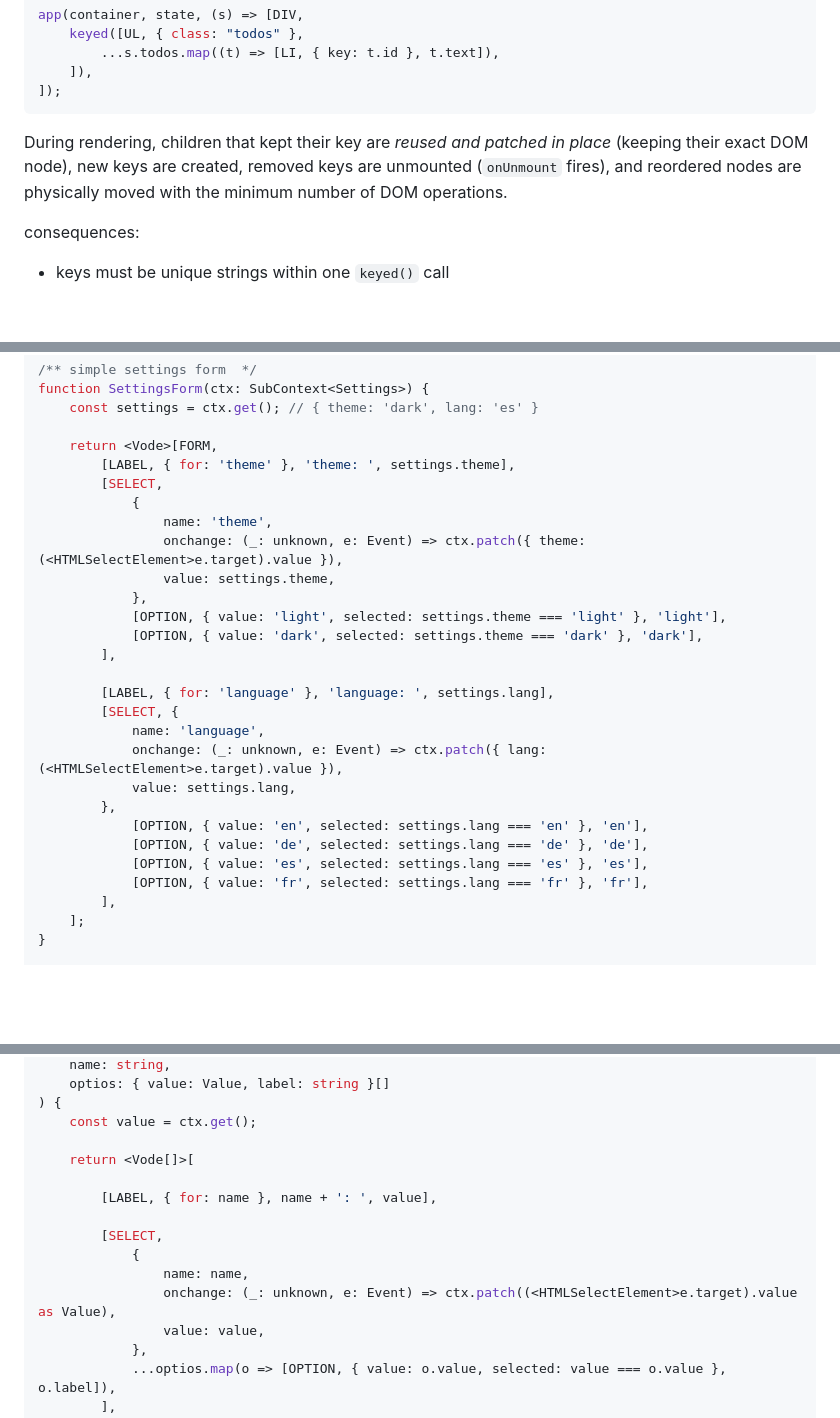
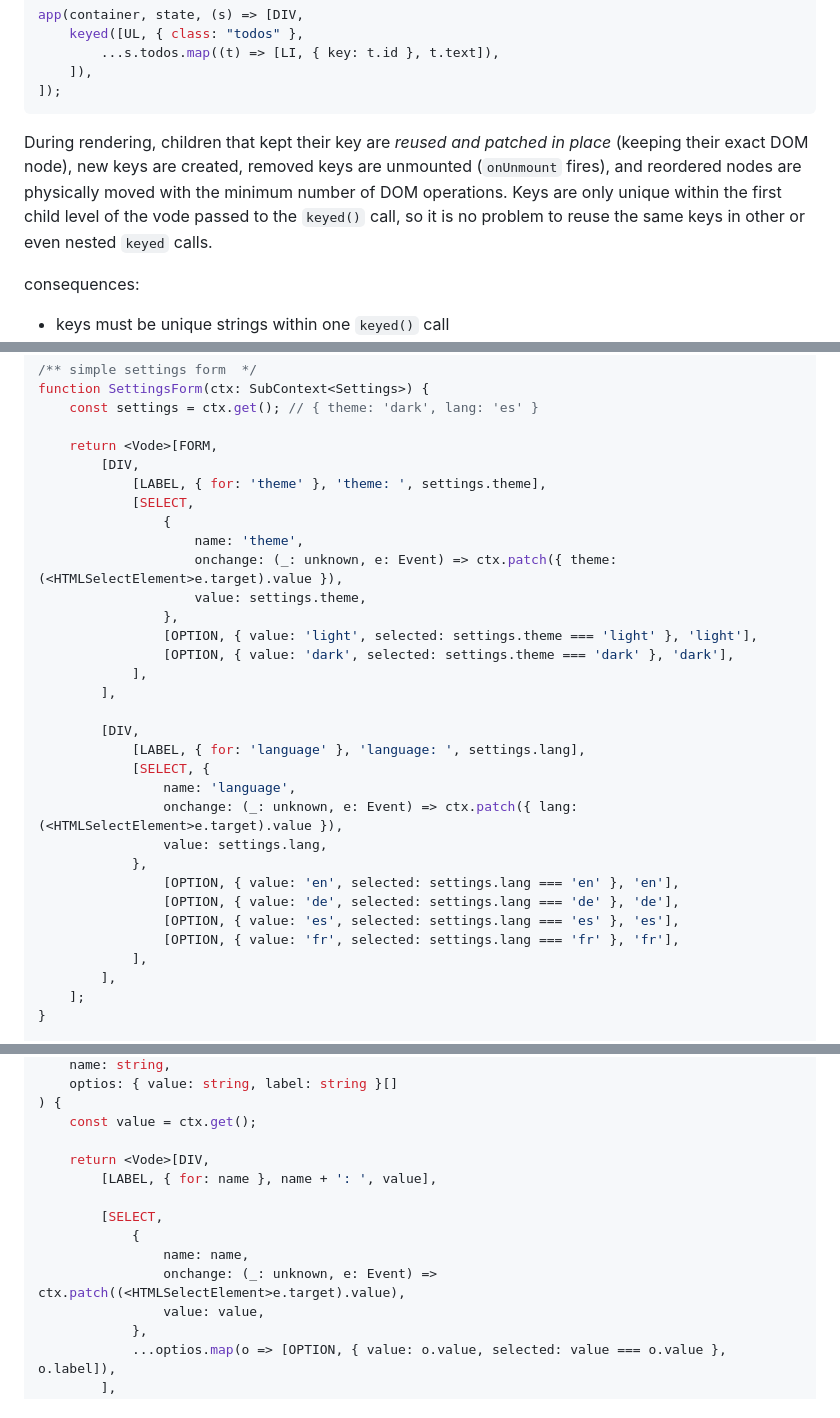
Before and after one commit to ryupold/vode, a Markdown page: README.md, 3 parts joined by grey strips. Drawn GitHub-style; blank space fills up the shorter version.

Commit message:
docs: update readme

````diff
--- a/README.md
+++ b/README.md
@@ -493,7 +507,11 @@ app(container, state, (s) => [DIV,
 ]);
 ```
 
-During rendering, children that kept their key are *reused and patched in place* (keeping their exact DOM node), new keys are created, removed keys are unmounted (`onUnmount` fires), and reordered nodes are physically moved with the minimum number of DOM operations.
+During rendering, children that kept their key are *reused and patched in place* (keeping their exact DOM node),
+new keys are created, removed keys are unmounted (`onUnmount` fires),
+and reordered nodes are physically moved with the minimum number of DOM operations.
+Keys are only unique within the first child level of the vode passed to the `keyed()` call,
+so it is no problem to reuse the same keys in other or even nested `keyed` calls.
 
 consequences:
 - keys must be unique strings within one `keyed()` call
@@ -756,27 +777,31 @@ function SettingsForm(ctx: SubContext<Settings>) {
     const settings = ctx.get(); // { theme: 'dark', lang: 'es' }
 
     return <Vode>[FORM,
-        [LABEL, { for: 'theme' }, 'theme: ', settings.theme],
-        [SELECT,
-            {
-                name: 'theme',
-                onchange: (_: unknown, e: Event) => ctx.patch({ theme: (<HTMLSelectElement>e.target).value }),
-                value: settings.theme,
-            },
-            [OPTION, { value: 'light', selected: settings.theme === 'light' }, 'light'],
-            [OPTION, { value: 'dark', selected: settings.theme === 'dark' }, 'dark'],
+        [DIV,
+            [LABEL, { for: 'theme' }, 'theme: ', settings.theme],
+            [SELECT,
+                {
+                    name: 'theme',
+                    onchange: (_: unknown, e: Event) => ctx.patch({ theme: (<HTMLSelectElement>e.target).value }),
+                    value: settings.theme,
+                },
+                [OPTION, { value: 'light', selected: settings.theme === 'light' }, 'light'],
+                [OPTION, { value: 'dark', selected: settings.theme === 'dark' }, 'dark'],
+            ],
         ],
 
-        [LABEL, { for: 'language' }, 'language: ', settings.lang],
-        [SELECT, {
-            name: 'language',
-            onchange: (_: unknown, e: Event) => ctx.patch({ lang: (<HTMLSelectElement>e.target).value }),
-            value: settings.lang,
-        },
-            [OPTION, { value: 'en', selected: settings.lang === 'en' }, 'en'],
-            [OPTION, { value: 'de', selected: settings.lang === 'de' }, 'de'],
-            [OPTION, { value: 'es', selected: settings.lang === 'es' }, 'es'],
-            [OPTION, { value: 'fr', selected: settings.lang === 'fr' }, 'fr'],
+        [DIV,
+            [LABEL, { for: 'language' }, 'language: ', settings.lang],
+            [SELECT, {
+                name: 'language',
+                onchange: (_: unknown, e: Event) => ctx.patch({ lang: (<HTMLSelectElement>e.target).value }),
+                value: settings.lang,
+            },
+                [OPTION, { value: 'en', selected: settings.lang === 'en' }, 'en'],
+                [OPTION, { value: 'de', selected: settings.lang === 'de' }, 'de'],
+                [OPTION, { value: 'es', selected: settings.lang === 'es' }, 'es'],
+                [OPTION, { value: 'fr', selected: settings.lang === 'fr' }, 'fr'],
+            ],
         ],
     ];
 }
@@ -808,16 +833,15 @@ function Selection<Value extends Settings[keyof Settings]>(
     name: string,
-    optios: { value: Value, label: string }[]
+    optios: { value: string, label: string }[]
 ) {
     const value = ctx.get();
 
-    return <Vode[]>[
-
+    return <Vode>[DIV,
         [LABEL, { for: name }, name + ': ', value],
 
         [SELECT,
             {
                 name: name,
-                onchange: (_: unknown, e: Event) => ctx.patch((<HTMLSelectElement>e.target).value as Value),
+                onchange: (_: unknown, e: Event) => ctx.patch((<HTMLSelectElement>e.target).value),
                 value: value,
             },
             ...optios.map(o => [OPTION, { value: o.value, selected: value === o.value }, o.label]),
````
Also changed, not shown: other parts of README.md (+38 -15 lines).
